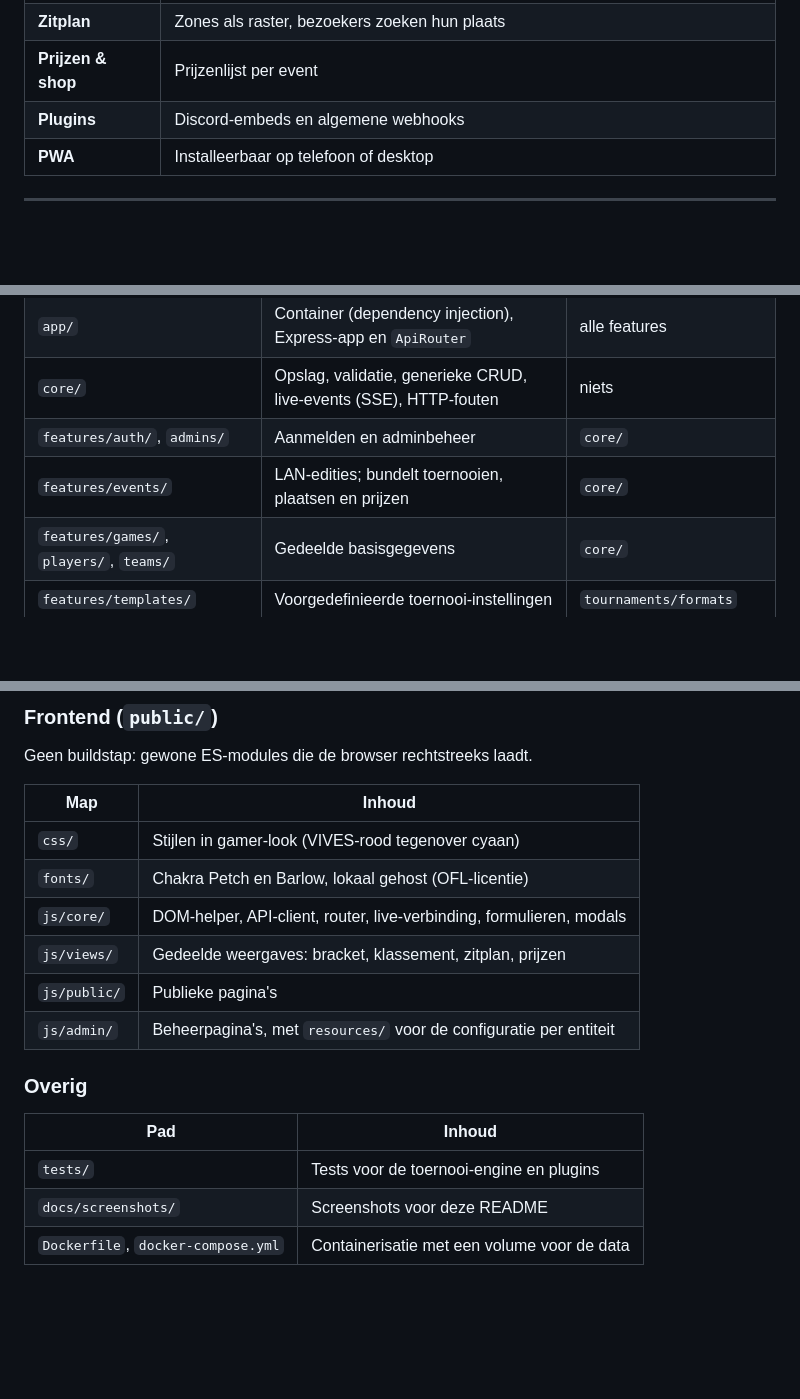
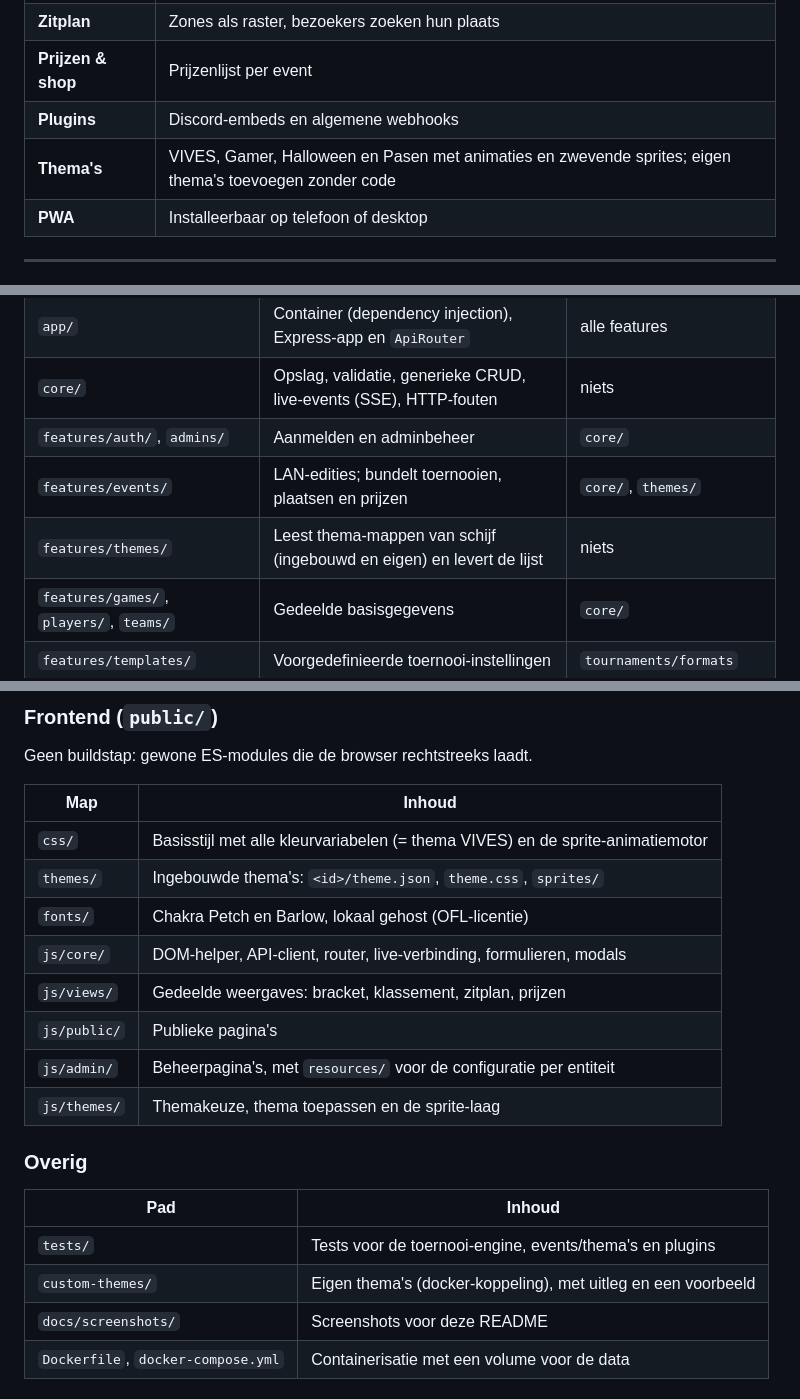
Before and after one commit to kyell182/lan-portaal, a Markdown page: README.md, 3 parts joined by grey strips. Drawn GitHub-style; blank space fills up the shorter version.

```diff
--- a/README.md
+++ b/README.md
@@ -29,6 +29,7 @@ Alleen admins melden aan; het publiek ziet alles live bijwerken. Handig op een b
 | **Zitplan** | Zones als raster, bezoekers zoeken hun plaats |
 | **Prijzen & shop** | Prijzenlijst per event |
 | **Plugins** | Discord-embeds en algemene webhooks |
+| **Thema's** | VIVES, Gamer, Halloween en Pasen met animaties en zwevende sprites; eigen thema's toevoegen zonder code |
 | **PWA** | Installeerbaar op telefoon of desktop |
 
 ---
@@ -230,7 +258,8 @@ flowchart TB
 | `app/` | Container (dependency injection), Express-app en `ApiRouter` | alle features |
 | `core/` | Opslag, validatie, generieke CRUD, live-events (SSE), HTTP-fouten | niets |
 | `features/auth/`, `admins/` | Aanmelden en adminbeheer | `core/` |
-| `features/events/` | LAN-edities; bundelt toernooien, plaatsen en prijzen | `core/` |
+| `features/events/` | LAN-edities; bundelt toernooien, plaatsen en prijzen | `core/`, `themes/` |
+| `features/themes/` | Leest thema-mappen van schijf (ingebouwd en eigen) en levert de lijst | niets |
 | `features/games/`, `players/`, `teams/` | Gedeelde basisgegevens | `core/` |
 | `features/templates/` | Voorgedefinieerde toernooi-instellingen | `tournaments/formats` |
 | `features/tournaments/` | Toernooien en hun levensloop | `templates/`, `games/`, `events/` |
@@ -255,18 +284,21 @@ Geen buildstap: gewone ES-modules die de browser rechtstreeks laadt.
 
 | Map | Inhoud |
 |---|---|
-| `css/` | Stijlen in gamer-look (VIVES-rood tegenover cyaan) |
+| `css/` | Basisstijl met alle kleurvariabelen (= thema VIVES) en de sprite-animatiemotor |
+| `themes/` | Ingebouwde thema's: `<id>/theme.json`, `theme.css`, `sprites/` |
 | `fonts/` | Chakra Petch en Barlow, lokaal gehost (OFL-licentie) |
 | `js/core/` | DOM-helper, API-client, router, live-verbinding, formulieren, modals |
 | `js/views/` | Gedeelde weergaves: bracket, klassement, zitplan, prijzen |
 | `js/public/` | Publieke pagina's |
 | `js/admin/` | Beheerpagina's, met `resources/` voor de configuratie per entiteit |
+| `js/themes/` | Themakeuze, thema toepassen en de sprite-laag |
 
 ### Overig
 
 | Pad | Inhoud |
 |---|---|
-| `tests/` | Tests voor de toernooi-engine en plugins |
+| `tests/` | Tests voor de toernooi-engine, events/thema's en plugins |
+| `custom-themes/` | Eigen thema's (docker-koppeling), met uitleg en een voorbeeld |
 | `docs/screenshots/` | Screenshots voor deze README |
 | `Dockerfile`, `docker-compose.yml` | Containerisatie met een volume voor de data |
 
```
Also changed, not shown: other parts of README.md (+27 -0 lines), custom-themes/README.md (added, +82 -0 lines), docs/screenshots/thema-gamer.png (added), docs/screenshots/thema-halloween.png (added), docs/screenshots/thema-pasen.png (added), docs/screenshots/thema-vives.png (added), 6 other files.
